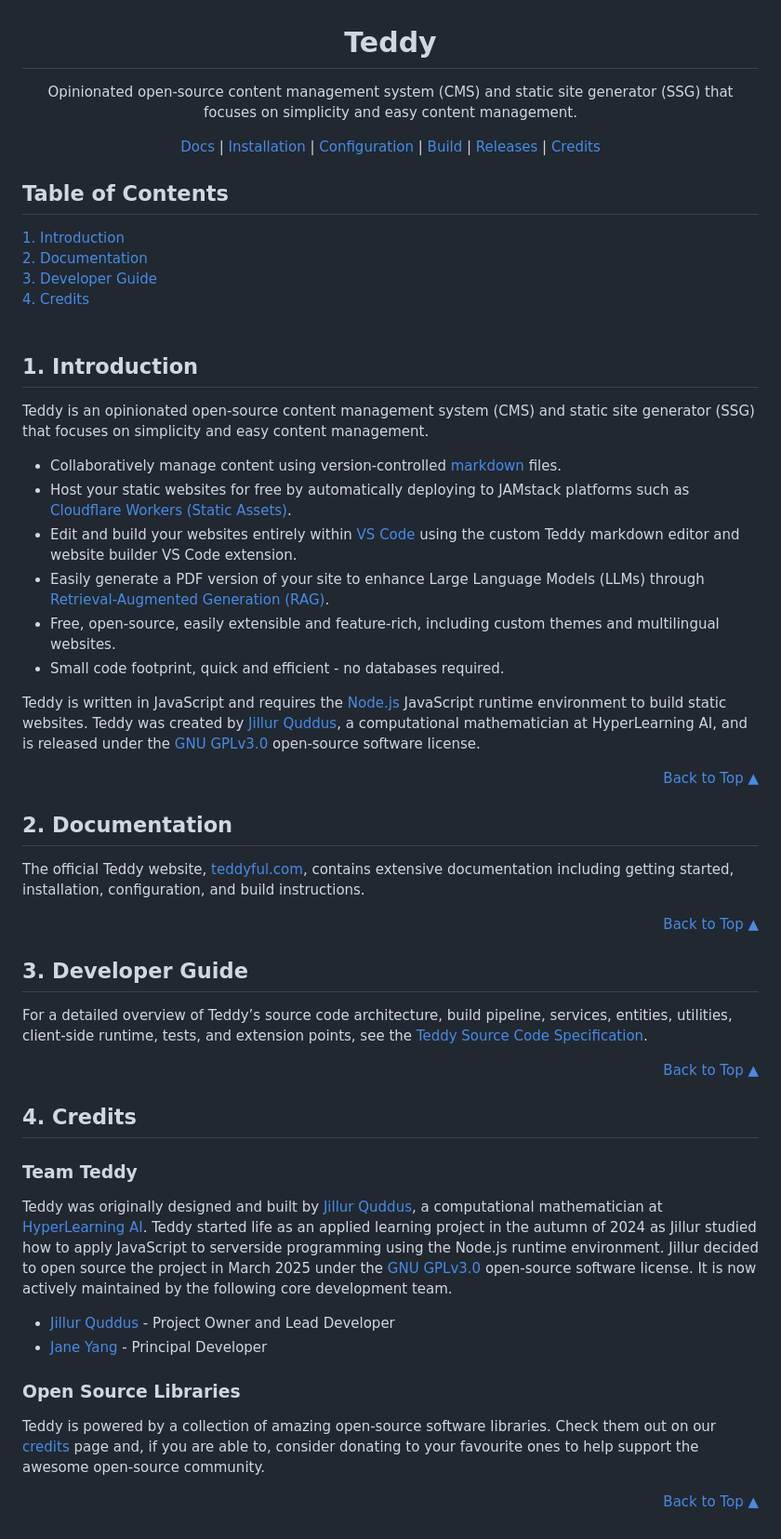
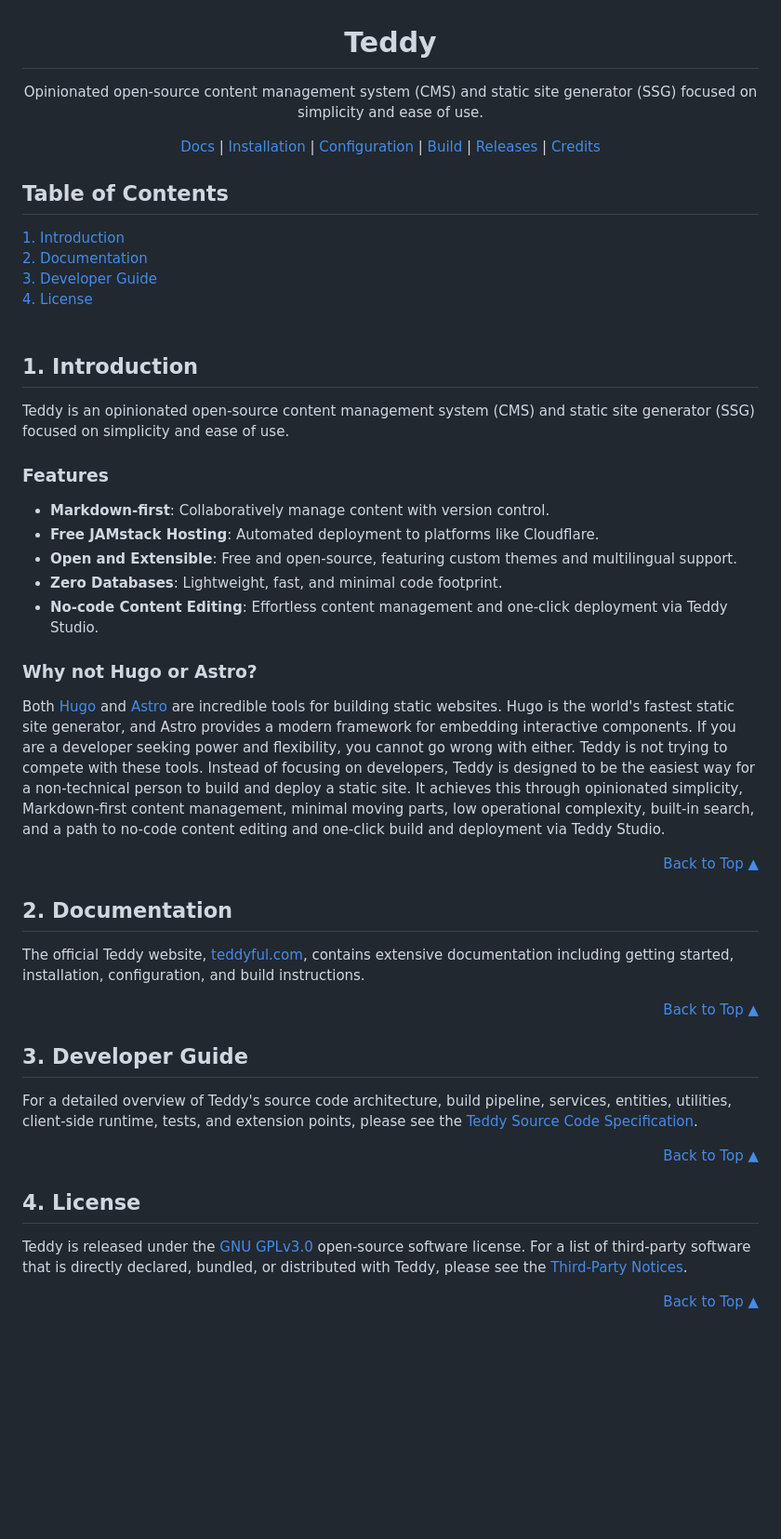
Before and after one commit to teddyful/teddy, a Markdown page: README.md, the part around the change. Shown at 93% size. GitHub-like rendering; blank space fills up the shorter version.

Commit message:
docs: refresh README positioning and feature overview
Restructure the introduction with a Features section, add a "Why not
Hugo or Astro?" comparison, and highlight Teddy Studio for no-code
content editing. Replace the Credits section with License and link to
THIRD_PARTY_NOTICES.md.

```diff
--- a/README.md
+++ b/README.md
@@ -1,7 +1,7 @@
 <a name="readme-top"></a>
 <div align="center">
 <h1>Teddy</h1>
-<p>Opinionated open-source content management system (CMS) and static site generator (SSG) that focuses on simplicity and easy content management.</p>
+<p>Opinionated open-source content management system (CMS) and static site generator (SSG) focused on simplicity and ease of use.</p>
 <p><a href="https://teddyful.com" target="_blank">Docs</a> | <a href="https://teddyful.com/docs/latest/installation/" target="_blank">Installation</a> | <a href="https://teddyful.com/docs/latest/configuration/" target="_blank">Configuration</a> | <a href="https://teddyful.com/docs/latest/build/" target="_blank">Build</a> | <a href="https://github.com/teddyful/teddy/releases" target="_blank">Releases</a> | <a href="https://teddyful.com/docs/latest/credits/" target="_blank">Credits</a></p>
 </div>
 
@@ -9,21 +9,24 @@
 [1. Introduction](#introduction)<br/>
 [2. Documentation](#documentation)<br/>
 [3. Developer Guide](#developer)<br/>
-[4. Credits](#credits)<br/>
+[4. License](#license)<br/>
 <br/>
 
 ## <a name="introduction"></a>1. Introduction
 
-Teddy is an opinionated open-source content management system (CMS) and static site generator (SSG) that focuses on simplicity and easy content management.
+Teddy is an opinionated open-source content management system (CMS) and static site generator (SSG) focused on simplicity and ease of use.
 
-* Collaboratively manage content using version-controlled [markdown](https://www.markdownguide.org/) files.
-* Host your static websites for free by automatically deploying to JAMstack platforms such as [Cloudflare Workers (Static Assets)](https://developers.cloudflare.com/workers/static-assets/).
-* Edit and build your websites entirely within [VS Code](https://code.visualstudio.com/) using the custom Teddy markdown editor and website builder VS Code extension.
-* Easily generate a PDF version of your site to enhance Large Language Models (LLMs) through [Retrieval-Augmented Generation (RAG)](https://research.ibm.com/blog/retrieval-augmented-generation-RAG).
-* Free, open-source, easily extensible and feature-rich, including custom themes and multilingual websites.
-* Small code footprint, quick and efficient - no databases required.
+### Features
 
-Teddy is written in JavaScript and requires the [Node.js](https://nodejs.org/) JavaScript runtime environment to build static websites. Teddy was created by [Jillur Quddus](https://hyperlearning.ai/team/jillurquddus/), a computational mathematician at HyperLearning AI, and is released under the [GNU GPLv3.0](https://www.gnu.org/licenses/gpl-3.0.en.html) open-source software license.
+* **Markdown-first**: Collaboratively manage content with version control.
+* **Free JAMstack Hosting**: Automated deployment to platforms like Cloudflare.
+* **Open and Extensible**: Free and open-source, featuring custom themes and multilingual support.
+* **Zero Databases**: Lightweight, fast, and minimal code footprint.
+* **No-code Content Editing**: Effortless content management and one-click deployment via Teddy Studio.
+
+### Why not Hugo or Astro?
+
+Both [Hugo](https://gohugo.io/) and [Astro](https://astro.build/) are incredible tools for building static websites. Hugo is the world's fastest static site generator, and Astro provides a modern framework for embedding interactive components. If you are a developer seeking power and flexibility, you cannot go wrong with either. Teddy is not trying to compete with these tools. Instead of focusing on developers, Teddy is designed to be the easiest way for a non-technical person to build and deploy a static site. It achieves this through opinionated simplicity, Markdown-first content management, minimal moving parts, low operational complexity, built-in search, and a path to no-code content editing and one-click build and deployment via Teddy Studio.
 
 <p align="right"><a href="#readme-top">Back to Top &#9650;</a></p>
 
@@ -35,21 +38,12 @@ The official Teddy website, <a href="https://teddyful.com" target="_blank">teddy
 
 ## <a name="developer"></a>3. Developer Guide
 
-For a detailed overview of Teddy’s source code architecture, build pipeline, services, entities, utilities, client-side runtime, tests, and extension points, see the [Teddy Source Code Specification](docs/specs/SOURCE_CODE_SPEC.md).
+For a detailed overview of Teddy's source code architecture, build pipeline, services, entities, utilities, client-side runtime, tests, and extension points, please see the [Teddy Source Code Specification](docs/specs/SOURCE_CODE_SPEC.md).
 
 <p align="right"><a href="#readme-top">Back to Top &#9650;</a></p>
 
-## <a name="credits"></a>4. Credits
+## <a name="license"></a>4. License
 
-### Team Teddy
-
-Teddy was originally designed and built by [Jillur Quddus](https://hyperlearning.ai/team/jillurquddus/), a computational mathematician at [HyperLearning AI](https://hyperlearning.ai/). Teddy started life as an applied learning project in the autumn of 2024 as Jillur studied how to apply JavaScript to serverside programming using the Node.js runtime environment. Jillur decided to open source the project in March 2025 under the [GNU GPLv3.0](https://www.gnu.org/licenses/gpl-3.0.en.html) open-source software license. It is now actively maintained by the following core development team.
-
-* [Jillur Quddus](https://hyperlearning.ai/team/jillurquddus/) - Project Owner and Lead Developer
-* [Jane Yang](https://hyperlearning.ai/team/janeyang/) - Principal Developer
-
-### Open Source Libraries
-
-Teddy is powered by a collection of amazing open-source software libraries. Check them out on our <a href="https://teddyful.com/docs/latest/credits/" target="_blank">credits</a> page and, if you are able to, consider donating to your favourite ones to help support the awesome open-source community.
+Teddy is released under the [GNU GPLv3.0](https://www.gnu.org/licenses/gpl-3.0.en.html) open-source software license. For a list of third-party software that is directly declared, bundled, or distributed with Teddy, please see the [Third-Party Notices](THIRD_PARTY_NOTICES.md).
 
 <p align="right"><a href="#readme-top">Back to Top &#9650;</a></p>
```
